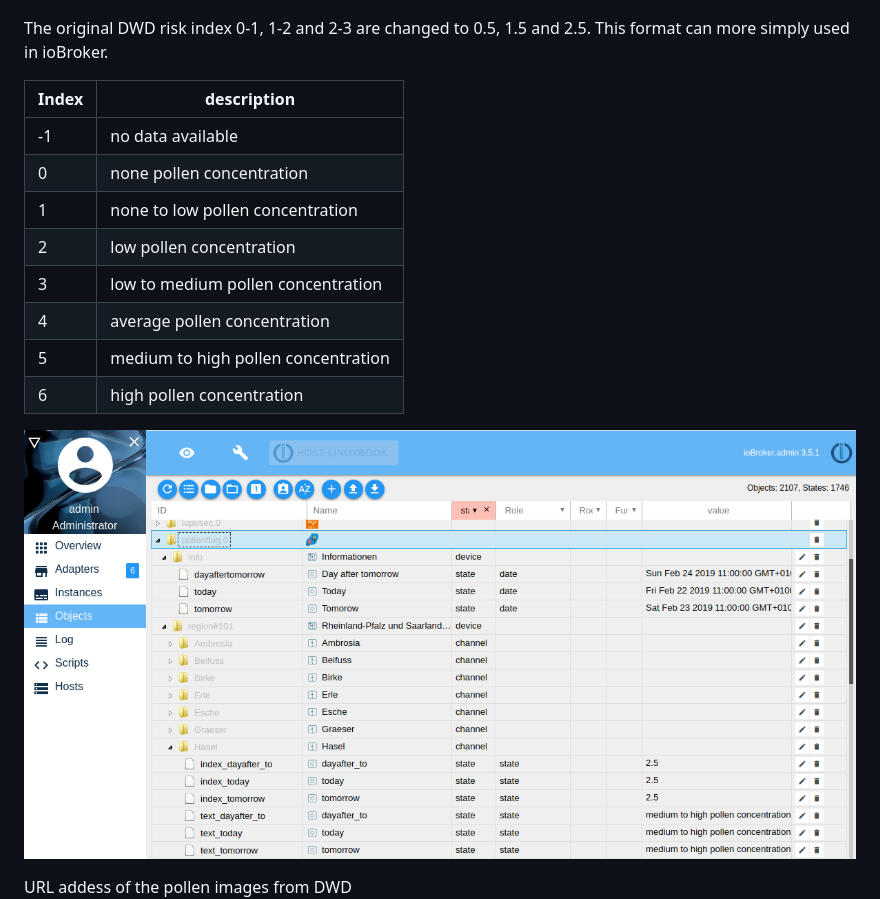
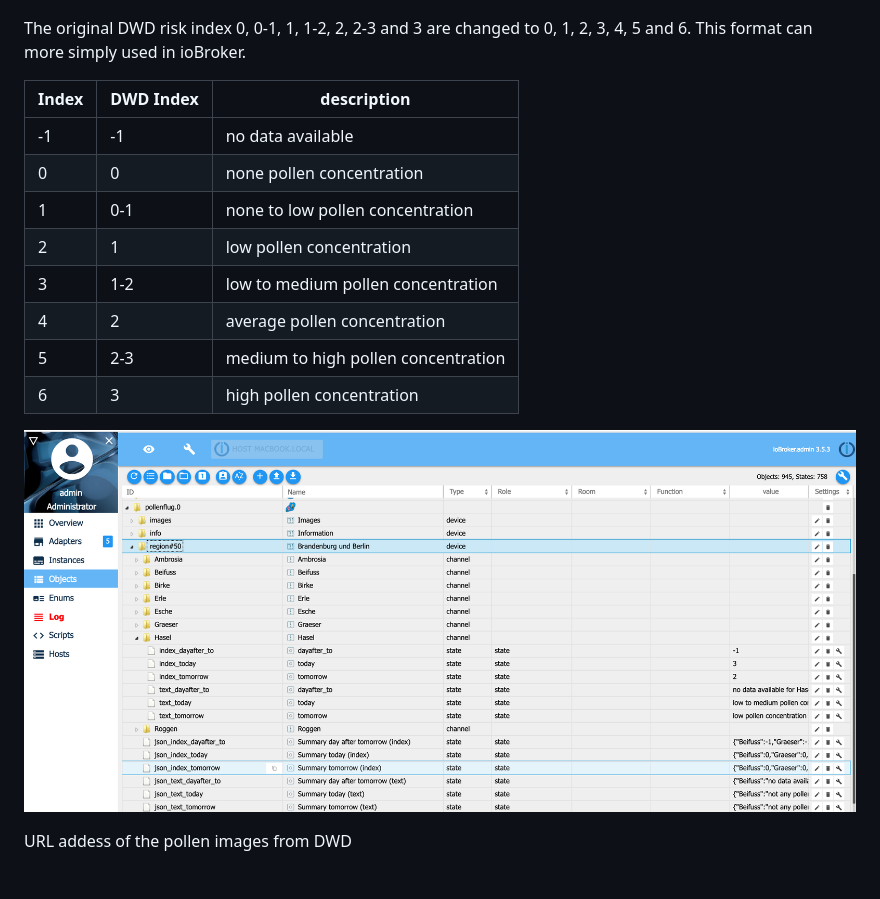
Before and after one commit to schmupu/ioBroker.pollenflug, a Markdown page: README.md, the part around the change. GitHub-like rendering; pictures changed too: docs/iobroker-pollenflug2.png; blank space fills up the shorter version.

```diff
--- a/README.md
+++ b/README.md
@@ -43,19 +43,19 @@ Provided German counties:
 
 ![ioBroker1](docs/iobroker-pollenflug1.png)
 
-The original DWD risk index 0-1, 1-2 and 2-3 are changed to 0.5, 1.5 and 2.5.
+The original DWD risk index 0, 0-1, 1, 1-2, 2, 2-3 and 3 are changed to 0, 1, 2, 3, 4, 5 and 6.
 This format can more simply used in ioBroker.
 
-| Index | description                      	  |
-|-----	|------------------------------------ |
-| -1   	| no data available                   |
-| 0   	| none pollen concentration           |
-| 1 	| none to low pollen concentration    |
-| 2   	| low pollen concentration        	  |
-| 3 	| low to medium pollen concentration  |
-| 4   	| average pollen concentration        |
-| 5 	| medium to high pollen concentration |
-| 6   	| high pollen concentration           |
+| Index | DWD Index | description                      	  |
+|-----	|---------- |------------------------------------ |
+| -1   	| -1        | no data available                   |
+| 0   	| 0         | none pollen concentration           |
+| 1 	| 0-1       | none to low pollen concentration    |
+| 2   	| 1         | low pollen concentration        	  |
+| 3 	| 1-2       | low to medium pollen concentration  |
+| 4   	| 2         | average pollen concentration        |
+| 5 	| 2-3       | medium to high pollen concentration |
+| 6   	| 3         | high pollen concentration           |
 
 ![ioBroker2](docs/iobroker-pollenflug2.png)
 
```
Also changed, not shown: 1 other file.
